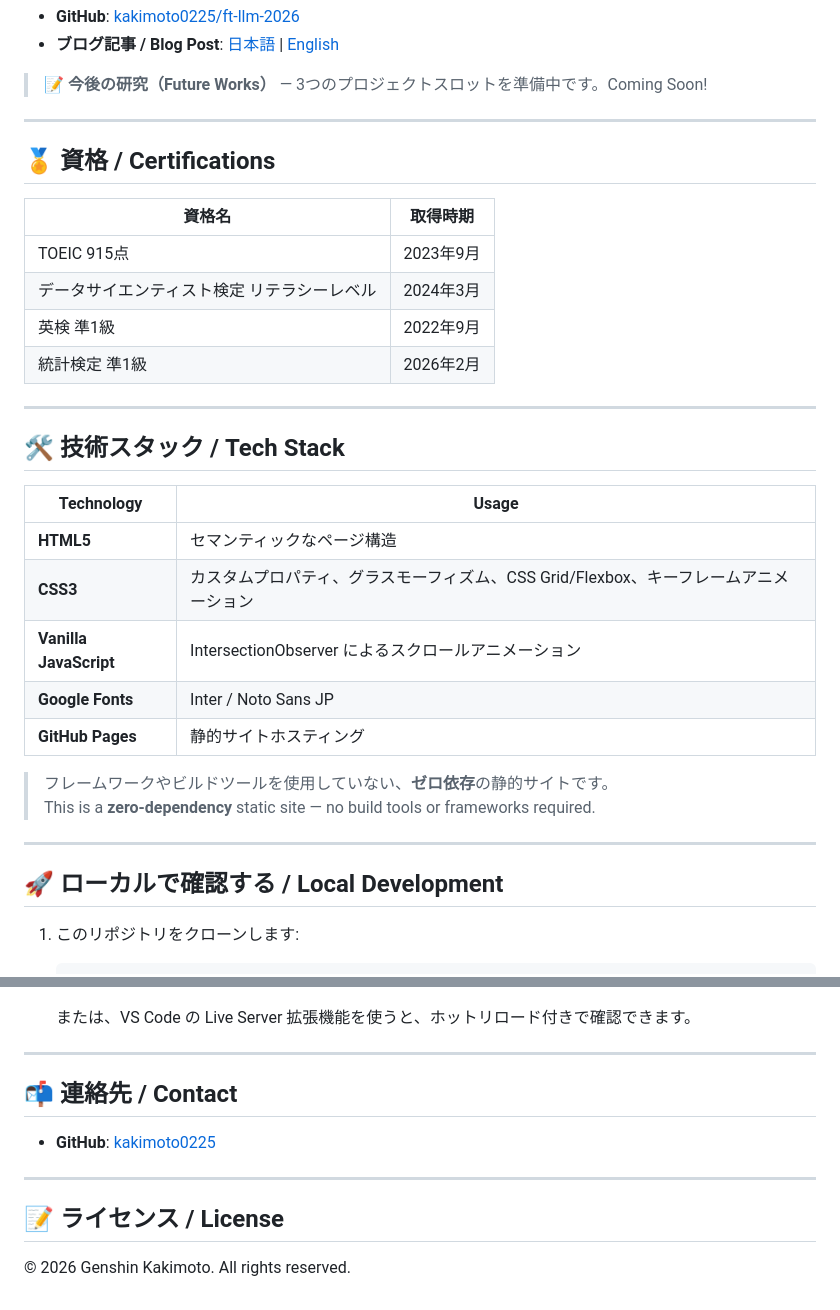
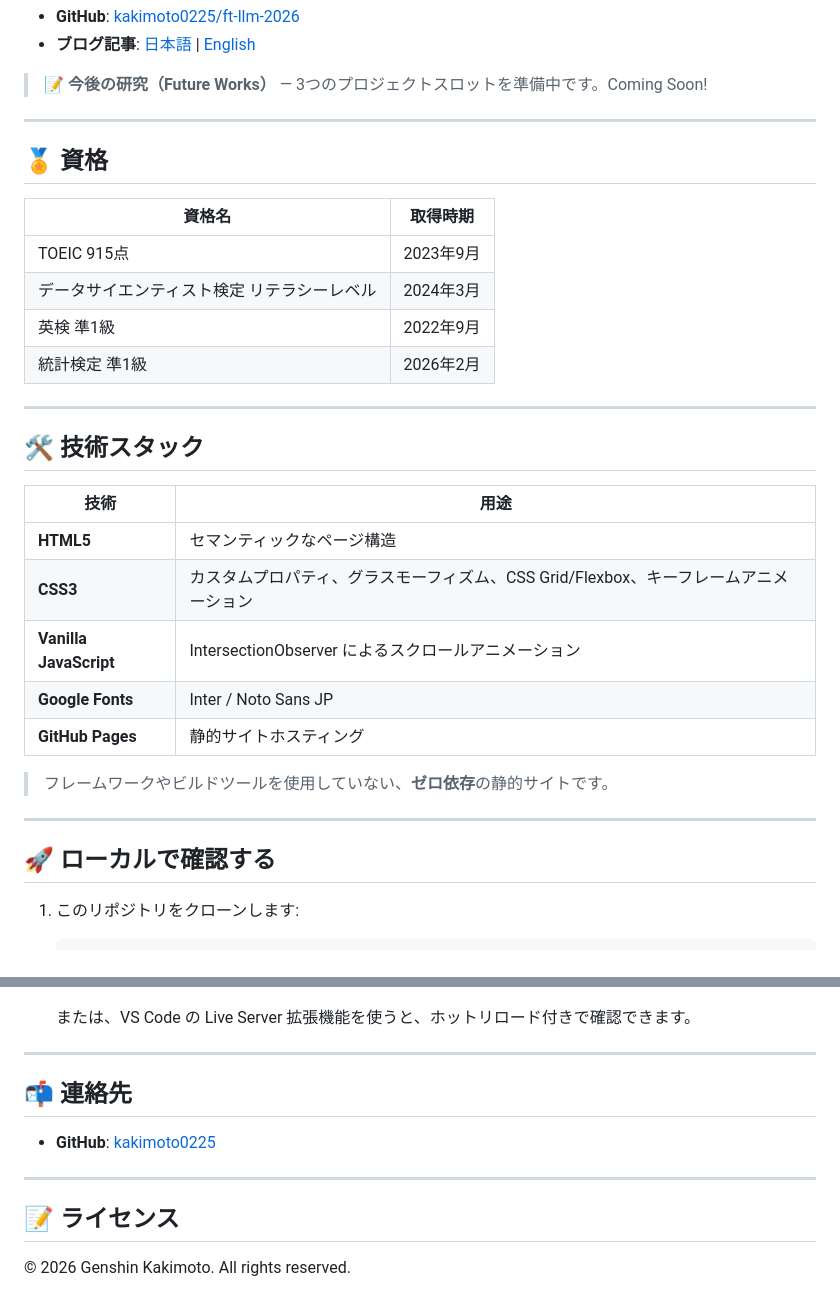
Before and after one commit to kakimoto0225/kakimoto0225.github.io, a Markdown page: README.md, 2 parts joined by grey strips. Rendered like a GitHub page.

````diff
--- a/README.md
+++ b/README.md
@@ -86,11 +84,11 @@ homepage/
 - **GitHub**: [kakimoto0225/ft-llm-2026](https://github.com/kakimoto0225/ft-llm-2026)
-- **ブログ記事 / Blog Post**: [日本語](https://atsushiyanaigsawa768.github.io/mysite/ja/blog/compass/) | [English](https://atsushiyanaigsawa768.github.io/mysite/en/blog/compass/)
+- **ブログ記事**: [日本語](https://atsushiyanaigsawa768.github.io/mysite/ja/blog/compass/) | [English](https://atsushiyanaigsawa768.github.io/mysite/en/blog/compass/)
 
 > 📝 **今後の研究（Future Works）** — 3つのプロジェクトスロットを準備中です。Coming Soon!
 
 ---
 
-## 🏅 資格 / Certifications
+## 🏅 資格
 
 | 資格名 | 取得時期 |
 |---|---|
@@ -101,9 +99,9 @@ homepage/
 
 ---
 
-## 🛠️ 技術スタック / Tech Stack
+## 🛠️ 技術スタック
 
-| Technology | Usage |
+| 技術 | 用途 |
 |---|---|
 | **HTML5** | セマンティックなページ構造 |
 | **CSS3** | カスタムプロパティ、グラスモーフィズム、CSS Grid/Flexbox、キーフレームアニメーション |
@@ -112,11 +110,10 @@ homepage/
 | **GitHub Pages** | 静的サイトホスティング |
 
 > フレームワークやビルドツールを使用していない、**ゼロ依存**の静的サイトです。
-> This is a **zero-dependency** static site — no build tools or frameworks required.
 
 ---
 
-## 🚀 ローカルで確認する / Local Development
+## 🚀 ローカルで確認する
 
 1. このリポジトリをクローンします:
    ```bash
@@ -140,12 +137,12 @@ homepage/
 
 ---
 
-## 📬 連絡先 / Contact
+## 📬 連絡先
 
 - **GitHub**: [kakimoto0225](https://github.com/kakimoto0225)
 
 ---
 
-## 📝 ライセンス / License
+## 📝 ライセンス
 
 © 2026 Genshin Kakimoto. All rights reserved.
````
Also changed, not shown: other parts of README.md (+29 -31 lines), README_en.md (added, +148 -0 lines).
